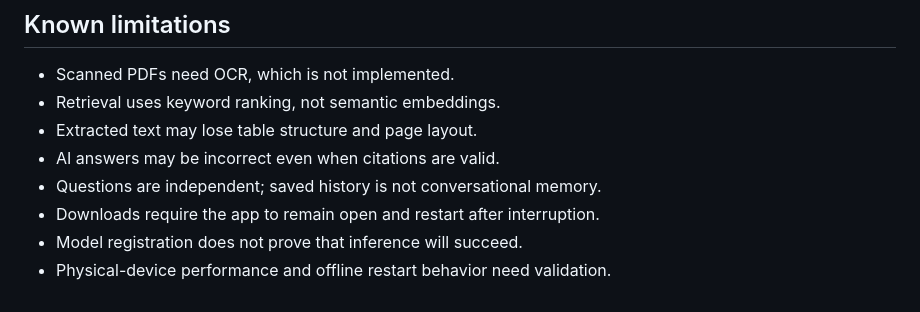
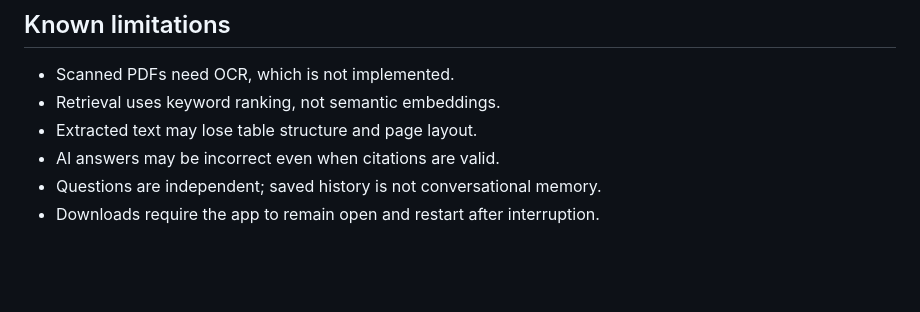
Before and after one commit to Sirish-konda/Servicemate, a Markdown page: README.md, the part around the change. Drawn GitHub-style; blank space fills up the shorter version.

Commit message:
Final readme changes

```diff
--- a/README.md
+++ b/README.md
@@ -116,5 +116,3 @@ or native PDF rendering.
 - AI answers may be incorrect even when citations are valid.
 - Questions are independent; saved history is not conversational memory.
 - Downloads require the app to remain open and restart after interruption.
-- Model registration does not prove that inference will succeed.
-- Physical-device performance and offline restart behavior need validation.
```
